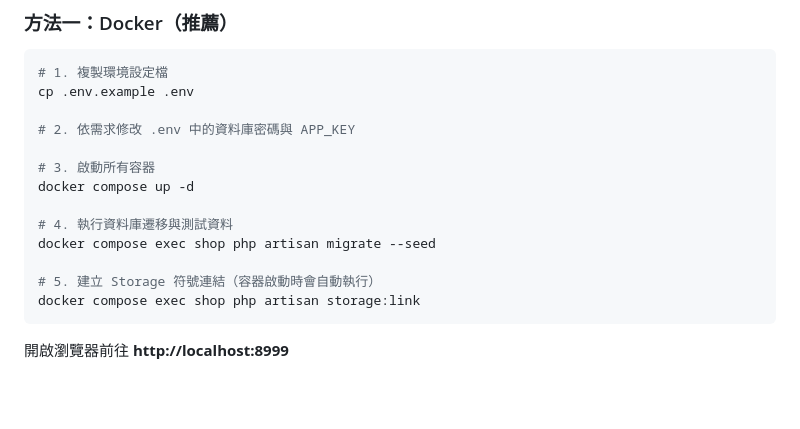
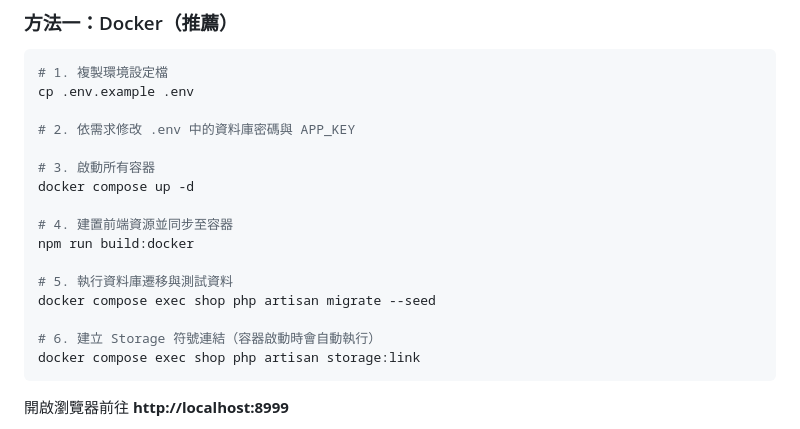
Before and after one commit to jc-1001/work-project, a Markdown page: README.md, the part around the change. Drawn GitHub-style; blank space fills up the shorter version.

Commit message:
docs: 補充 Docker 啟動步驟，新增 npm run build:docker

````diff
--- a/README.md
+++ b/README.md
@@ -162,10 +162,13 @@ cp .env.example .env
 # 3. 啟動所有容器
 docker compose up -d
 
-# 4. 執行資料庫遷移與測試資料
+# 4. 建置前端資源並同步至容器
+npm run build:docker
+
+# 5. 執行資料庫遷移與測試資料
 docker compose exec shop php artisan migrate --seed
 
-# 5. 建立 Storage 符號連結（容器啟動時會自動執行）
+# 6. 建立 Storage 符號連結（容器啟動時會自動執行）
 docker compose exec shop php artisan storage:link
 ```
 
````
